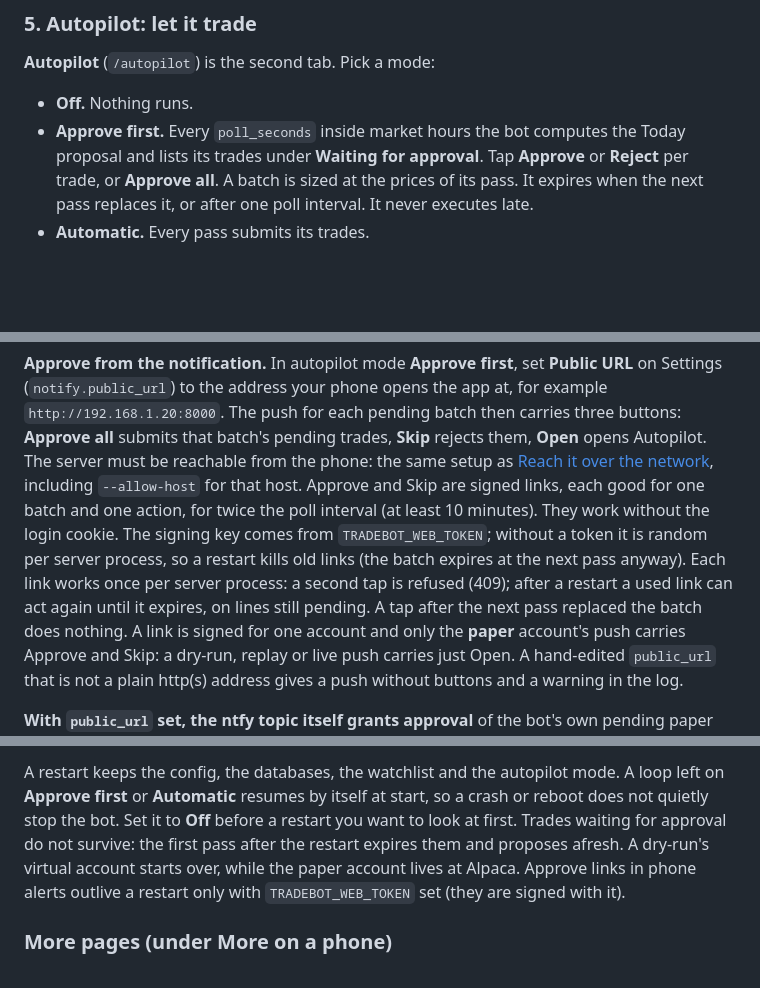
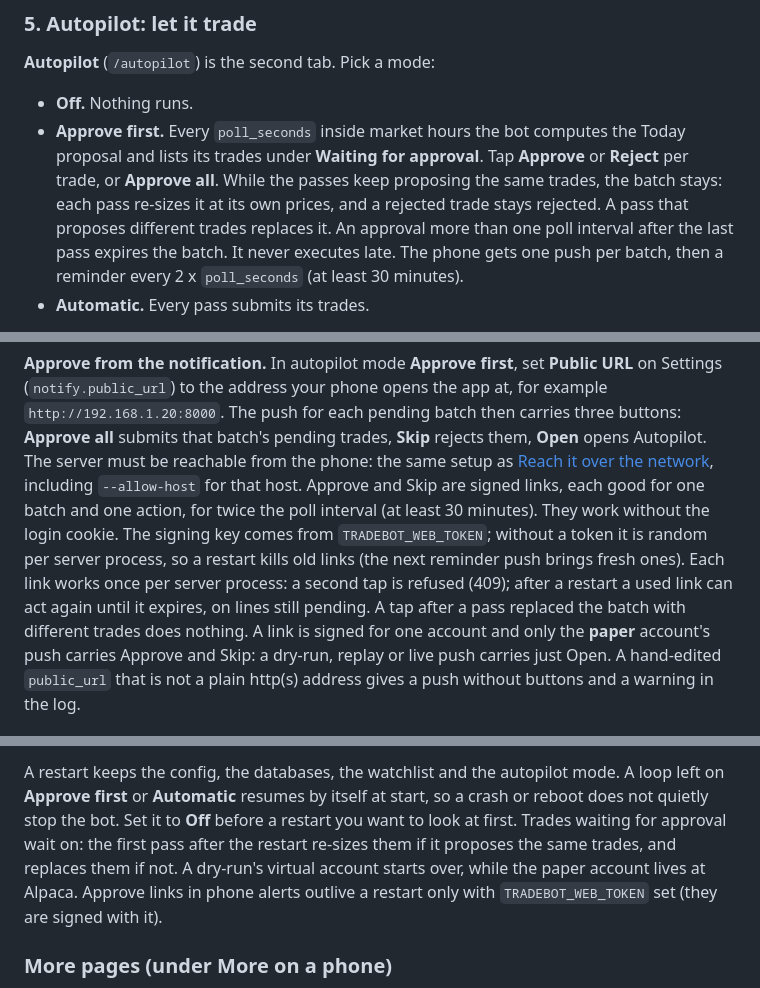
Before and after one commit to erancihan/tradebot, a Markdown page: README.md, 3 parts joined by grey strips. GitHub-like rendering; blank space fills up the shorter version.

```diff
--- a/README.md
+++ b/README.md
@@ -113,9 +113,12 @@ Like any watchlist edit, it stops a running autopilot. The last run survives a r
 - **Off.** Nothing runs.
 - **Approve first.** Every `poll_seconds` inside market hours the bot computes
   the Today proposal and lists its trades under **Waiting for approval**. Tap
-  **Approve** or **Reject** per trade, or **Approve all**. A batch is sized at
-  the prices of its pass. It expires when the next pass replaces it, or after
-  one poll interval. It never executes late.
+  **Approve** or **Reject** per trade, or **Approve all**. While the passes
+  keep proposing the same trades, the batch stays: each pass re-sizes it at its
+  own prices, and a rejected trade stays rejected. A pass that proposes
+  different trades replaces it. An approval more than one poll interval after
+  the last pass expires the batch. It never executes late. The phone gets one
+  push per batch, then a reminder every 2 x `poll_seconds` (at least 30 minutes).
 - **Automatic.** Every pass submits its trades.
 
 The status card shows the mode, the loop, the account, the last and next pass,
@@ -189,13 +192,13 @@ batch's pending trades, **Skip** rejects them, **Open** opens Autopilot. The
 server must be reachable from the phone: the same setup as
 [Reach it over the network](#8-reach-it-over-the-network), including
 `--allow-host` for that host. Approve and Skip are signed links, each good for
-one batch and one action, for twice the poll interval (at least 10 minutes).
+one batch and one action, for twice the poll interval (at least 30 minutes).
 They work without the login cookie. The signing key comes from
 `TRADEBOT_WEB_TOKEN`; without a token it is random per server process, so a
-restart kills old links (the batch expires at the next pass anyway). Each link
+restart kills old links (the next reminder push brings fresh ones). Each link
 works once per server process: a second tap is refused (409); after a restart
 a used link can act again until it expires, on lines still pending. A tap after
-the next pass replaced the batch does nothing. A link is signed for one account
+a pass replaced the batch with different trades does nothing. A link is signed for one account
 and only the **paper** account's push carries Approve and Skip: a dry-run,
 replay or live push carries just Open. A hand-edited `public_url` that is not a
 plain http(s) address gives a push without buttons and a warning in the log.
@@ -250,8 +253,9 @@ directory (launchd: the plist's `WorkingDirectory`).
 A restart keeps the config, the databases, the watchlist and the autopilot
 mode. A loop left on **Approve first** or **Automatic** resumes by itself at
 start, so a crash or reboot does not quietly stop the bot. Set it to **Off**
-before a restart you want to look at first. Trades waiting for approval do not
-survive: the first pass after the restart expires them and proposes afresh.
+before a restart you want to look at first. Trades waiting for approval wait
+on: the first pass after the restart re-sizes them if it proposes the same
+trades, and replaces them if not.
 A dry-run's virtual account starts over, while the paper account lives at
 Alpaca. Approve links in phone alerts outlive a restart only with
 `TRADEBOT_WEB_TOKEN` set (they are signed with it).
```
Also changed, not shown: CLAUDE.md (+10 -10 lines), docs/adr/0002-portfolio-companion.md (+12 -1 lines).
